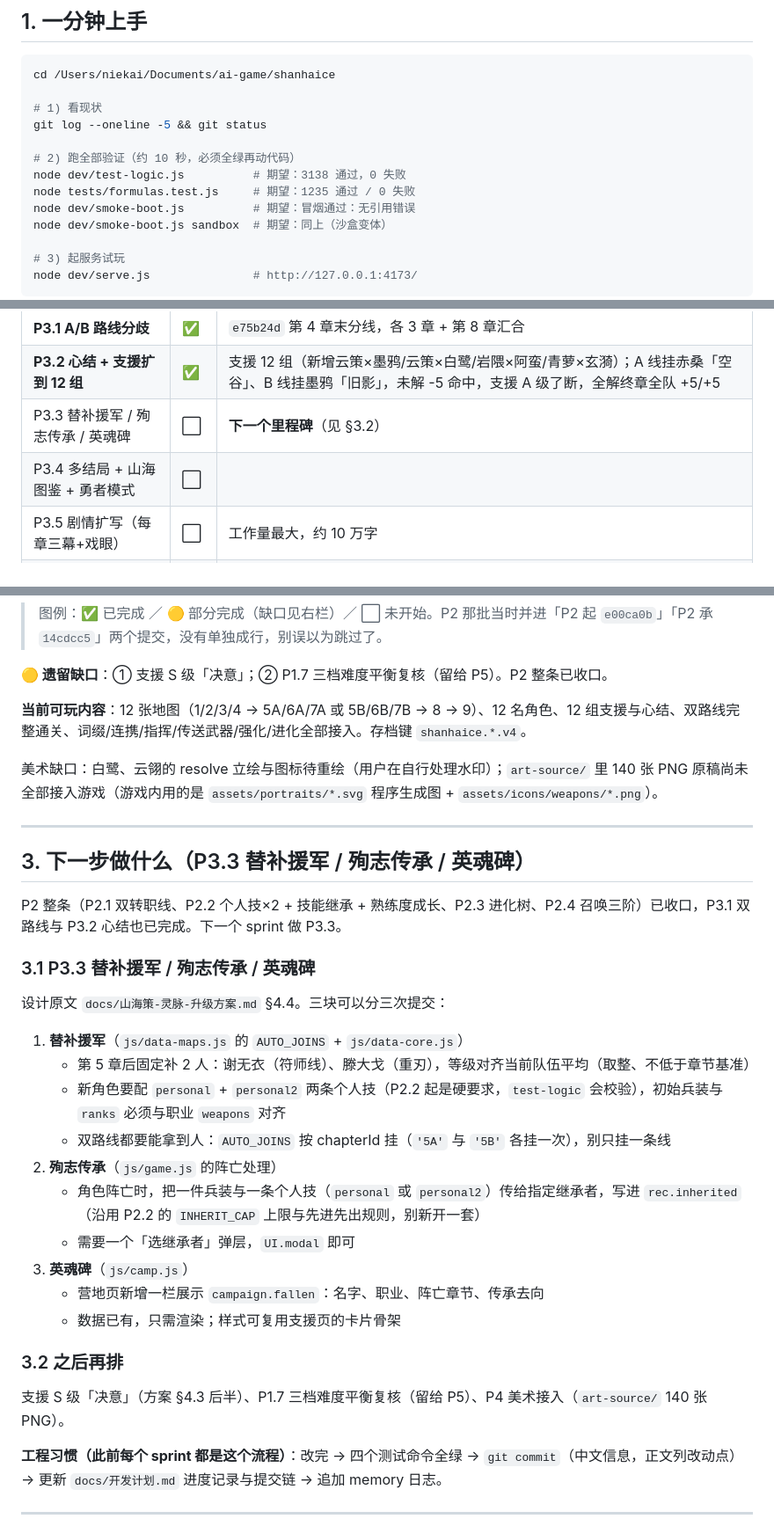
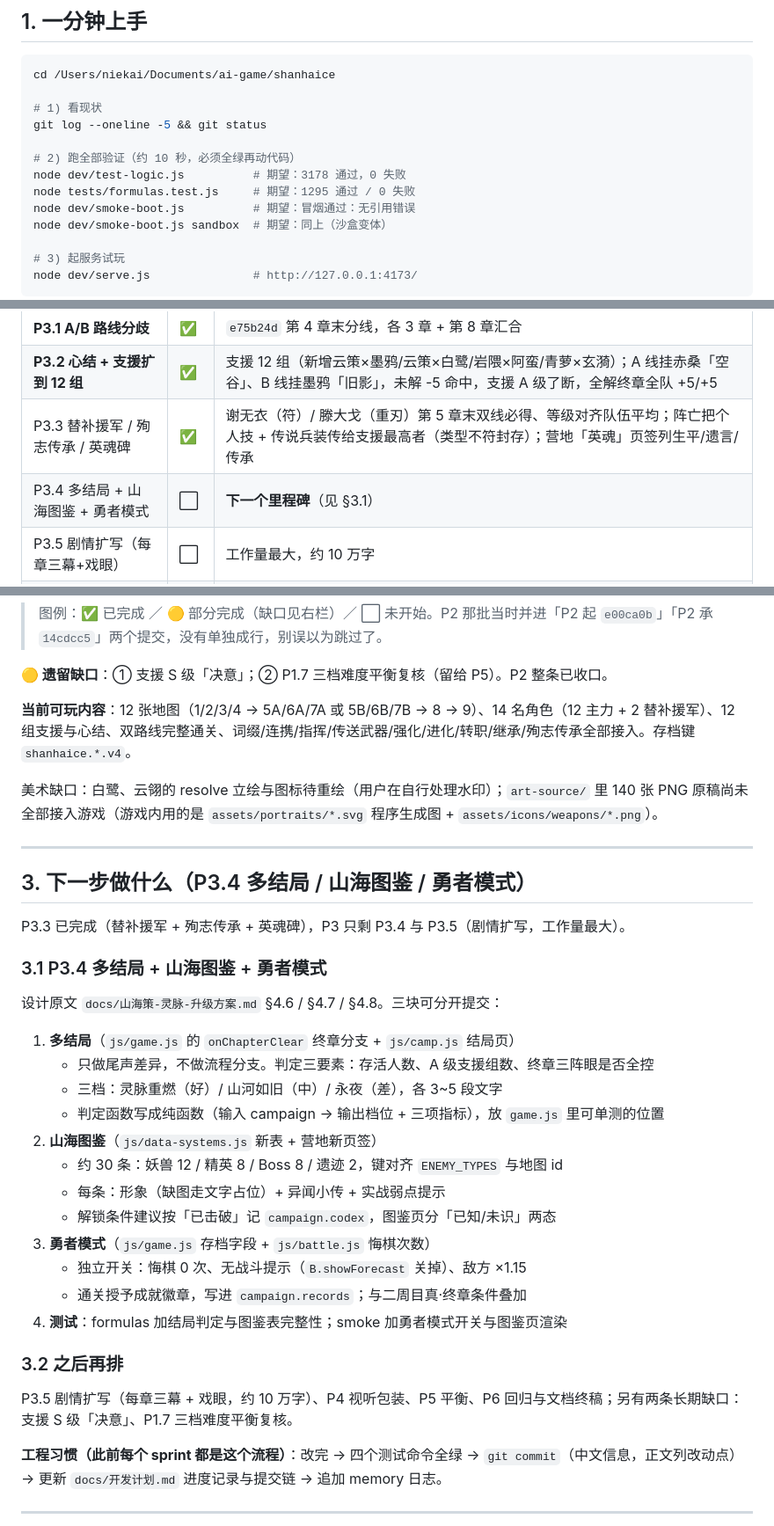
Before and after one commit to 718997675/shanhaice-srpg, a Markdown page: HANDOFF.md, 3 parts joined by grey strips. Shown at 88% size. Drawn GitHub-style.

```diff
--- a/HANDOFF.md
+++ b/HANDOFF.md
@@ -14,8 +14,8 @@ cd /Users/niekai/Documents/ai-game/shanhaice
 git log --oneline -5 && git status
 
 # 2) 跑全部验证（约 10 秒，必须全绿再动代码）
-node dev/test-logic.js          # 期望：3138 通过，0 失败
-node tests/formulas.test.js     # 期望：1235 通过 / 0 失败
+node dev/test-logic.js          # 期望：3178 通过，0 失败
+node tests/formulas.test.js     # 期望：1295 通过 / 0 失败
 node dev/smoke-boot.js          # 期望：冒烟通过：无引用错误
 node dev/smoke-boot.js sandbox  # 期望：同上（沙盒变体）
 
@@ -45,8 +45,8 @@ node dev/serve.js               # http://127.0.0.1:4173/
 | P2.4 召唤三阶 + 新角色 | ✅ | `5c0fe76`：异兽/灵兽/神兽、场上 ≤2、三态指令；姜姒（召唤）虞素秋（歌者）双职业线 |
 | **P3.1 A/B 路线分歧** | ✅ | `e75b24d` 第 4 章末分线，各 3 章 + 第 8 章汇合 |
 | **P3.2 心结 + 支援扩到 12 组** | ✅ | 支援 12 组（新增云策×墨鸦/云策×白鹭/岩隈×阿蛮/青萝×玄漪）；A 线挂赤桑「空谷」、B 线挂墨鸦「旧影」，未解 -5 命中，支援 A 级了断，全解终章全队 +5/+5 |
-| P3.3 替补援军 / 殉志传承 / 英魂碑 | ⬜ | **下一个里程碑**（见 §3.2） |
-| P3.4 多结局 + 山海图鉴 + 勇者模式 | ⬜ | |
+| P3.3 替补援军 / 殉志传承 / 英魂碑 | ✅ | 谢无衣（符）/ 滕大戈（重刃）第 5 章末双线必得、等级对齐队伍平均；阵亡把个人技 + 传说兵装传给支援最高者（类型不符封存）；营地「英魂」页签列生平/遗言/传承 |
+| P3.4 多结局 + 山海图鉴 + 勇者模式 | ⬜ | **下一个里程碑**（见 §3.1） |
 | P3.5 剧情扩写（每章三幕+戏眼） | ⬜ | 工作量最大，约 10 万字 |
 | P4 视听包装（横版演出 / 图标化 / 引导） | ⬜ | |
 | P5 平衡、P6 回归与文档终稿 | ⬜ | |
@@ -55,34 +55,36 @@ node dev/serve.js               # http://127.0.0.1:4173/
 
 **🟡 遗留缺口**：① 支援 S 级「决意」；② P1.7 三档难度平衡复核（留给 P5）。P2 整条已收口。
 
-**当前可玩内容**：12 张地图（1/2/3/4 → 5A/6A/7A 或 5B/6B/7B → 8 → 9）、12 名角色、12 组支援与心结、双路线完整通关、词缀/连携/指挥/传送武器/强化/进化全部接入。存档键 `shanhaice.*.v4`。
+**当前可玩内容**：12 张地图（1/2/3/4 → 5A/6A/7A 或 5B/6B/7B → 8 → 9）、14 名角色（12 主力 + 2 替补援军）、12 组支援与心结、双路线完整通关、词缀/连携/指挥/传送武器/强化/进化/转职/继承/殉志传承全部接入。存档键 `shanhaice.*.v4`。
 
 美术缺口：白鹭、云翎的 resolve 立绘与图标待重绘（用户在自行处理水印）；`art-source/` 里 140 张 PNG 原稿尚未全部接入游戏（游戏内用的是 `assets/portraits/*.svg` 程序生成图 + `assets/icons/weapons/*.png`）。
 
 ---
 
-## 3. 下一步做什么（P3.3 替补援军 / 殉志传承 / 英魂碑）
+## 3. 下一步做什么（P3.4 多结局 / 山海图鉴 / 勇者模式）
 
-P2 整条（P2.1 双转职线、P2.2 个人技×2 + 技能继承 + 熟练度成长、P2.3 进化树、P2.4 召唤三阶）已收口，P3.1 双路线与 P3.2 心结也已完成。下一个 sprint 做 P3.3。
+P3.3 已完成（替补援军 + 殉志传承 + 英魂碑），P3 只剩 P3.4 与 P3.5（剧情扩写，工作量最大）。
 
-### 3.1 P3.3 替补援军 / 殉志传承 / 英魂碑
+### 3.1 P3.4 多结局 + 山海图鉴 + 勇者模式
 
-设计原文 `docs/山海策-灵脉-升级方案.md` §4.4。三块可以分三次提交：
+设计原文 `docs/山海策-灵脉-升级方案.md` §4.6 / §4.7 / §4.8。三块可分开提交：
 
-1. **替补援军**（`js/data-maps.js` 的 `AUTO_JOINS` + `js/data-core.js`）
-   - 第 5 章后固定补 2 人：谢无衣（符师线）、滕大戈（重刃），等级对齐当前队伍平均（取整、不低于章节基准）
-   - 新角色要配 `personal` + `personal2` 两条个人技（P2.2 起是硬要求，`test-logic` 会校验），初始兵装与 `ranks` 必须与职业 `weapons` 对齐
-   - 双路线都要能拿到人：`AUTO_JOINS` 按 chapterId 挂（`'5A'` 与 `'5B'` 各挂一次），别只挂一条线
-2. **殉志传承**（`js/game.js` 的阵亡处理）
-   - 角色阵亡时，把一件兵装与一条个人技（`personal` 或 `personal2`）传给指定继承者，写进 `rec.inherited`（沿用 P2.2 的 `INHERIT_CAP` 上限与先进先出规则，别新开一套）
-   - 需要一个「选继承者」弹层，`UI.modal` 即可
-3. **英魂碑**（`js/camp.js`）
-   - 营地页新增一栏展示 `campaign.fallen`：名字、职业、阵亡章节、传承去向
-   - 数据已有，只需渲染；样式可复用支援页的卡片骨架
+1. **多结局**（`js/game.js` 的 `onChapterClear` 终章分支 + `js/camp.js` 结局页）
+   - 只做尾声差异，不做流程分支。判定三要素：存活人数、A 级支援组数、终章三阵眼是否全控
+   - 三档：灵脉重燃（好）/ 山河如旧（中）/ 永夜（差），各 3~5 段文字
+   - 判定函数写成纯函数（输入 campaign → 输出档位 + 三项指标），放 `game.js` 里可单测的位置
+2. **山海图鉴**（`js/data-systems.js` 新表 + 营地新页签）
+   - 约 30 条：妖兽 12 / 精英 8 / Boss 8 / 遗迹 2，键对齐 `ENEMY_TYPES` 与地图 id
+   - 每条：形象（缺图走文字占位）+ 异闻小传 + 实战弱点提示
+   - 解锁条件建议按「已击破」记 `campaign.codex`，图鉴页分「已知/未识」两态
+3. **勇者模式**（`js/game.js` 存档字段 + `js/battle.js` 悔棋次数）
+   - 独立开关：悔棋 0 次、无战斗提示（`B.showForecast` 关掉）、敌方 ×1.15
+   - 通关授予成就徽章，写进 `campaign.records`；与二周目真·终章条件叠加
+4. **测试**：formulas 加结局判定与图鉴表完整性；smoke 加勇者模式开关与图鉴页渲染
 
 ### 3.2 之后再排
 
-支援 S 级「决意」（方案 §4.3 后半）、P1.7 三档难度平衡复核（留给 P5）、P4 美术接入（`art-source/` 140 张 PNG）。
+P3.5 剧情扩写（每章三幕 + 戏眼，约 10 万字）、P4 视听包装、P5 平衡、P6 回归与文档终稿；另有两条长期缺口：支援 S 级「决意」、P1.7 三档难度平衡复核。
 
 **工程习惯（此前每个 sprint 都是这个流程）**：改完 → 四个测试命令全绿 → `git commit`（中文信息，正文列改动点）→ 更新 `docs/开发计划.md` 进度记录与提交链 → 追加 memory 日志。
 
```
Also changed, not shown: other parts of HANDOFF.md (+1 -1 lines), docs/开发计划.md (+8 -1 lines).
